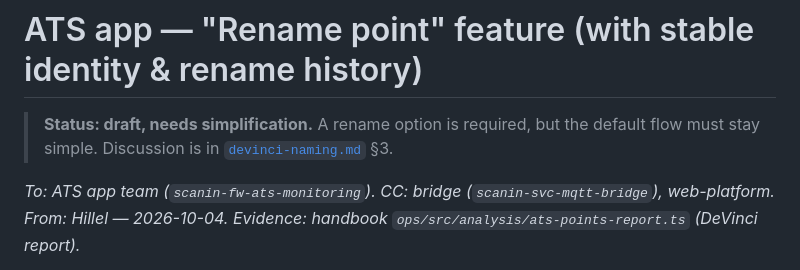
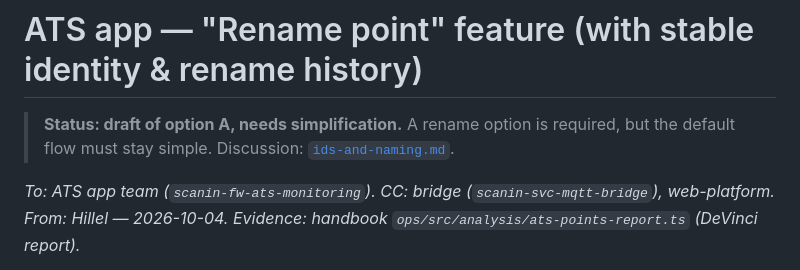
Before and after one commit to ScanInLtd/scanin-handbook, a Markdown page: docs/ats/point-rename-task.md, the part around the change. GitHub-like rendering.

```diff
--- a/docs/ats/point-rename-task.md
+++ b/docs/ats/point-rename-task.md
@@ -1,6 +1,6 @@
 # ATS app — "Rename point" feature (with stable identity & rename history)
 
-> **Status: draft, needs simplification.** A rename option is required, but the default flow must stay simple. Discussion is in [`devinci-naming.md`](./devinci-naming.md) §3.
+> **Status: draft of option A, needs simplification.** A rename option is required, but the default flow must stay simple. Discussion: [`ids-and-naming.md`](./ids-and-naming.md).
 
 _To: ATS app team (`scanin-fw-ats-monitoring`). CC: bridge (`scanin-svc-mqtt-bridge`), web-platform._
 _From: Hillel — 2026-10-04. Evidence: handbook `ops/src/analysis/ats-points-report.ts` (DeVinci report)._
```
Also changed, not shown: docs/ats/devinci-naming.md (+10 -17 lines), docs/ats/ids-and-naming.md (added, +59 -0 lines).
